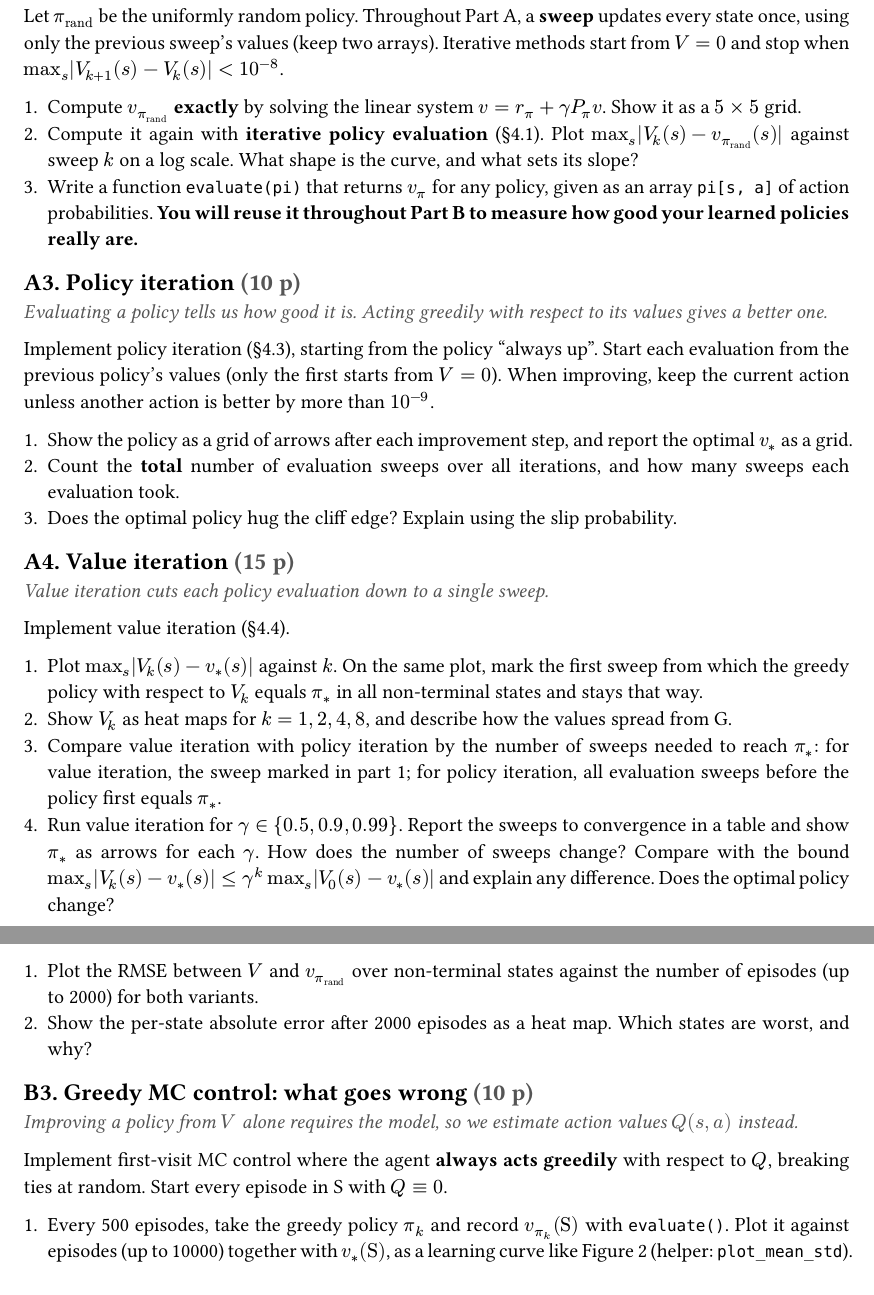
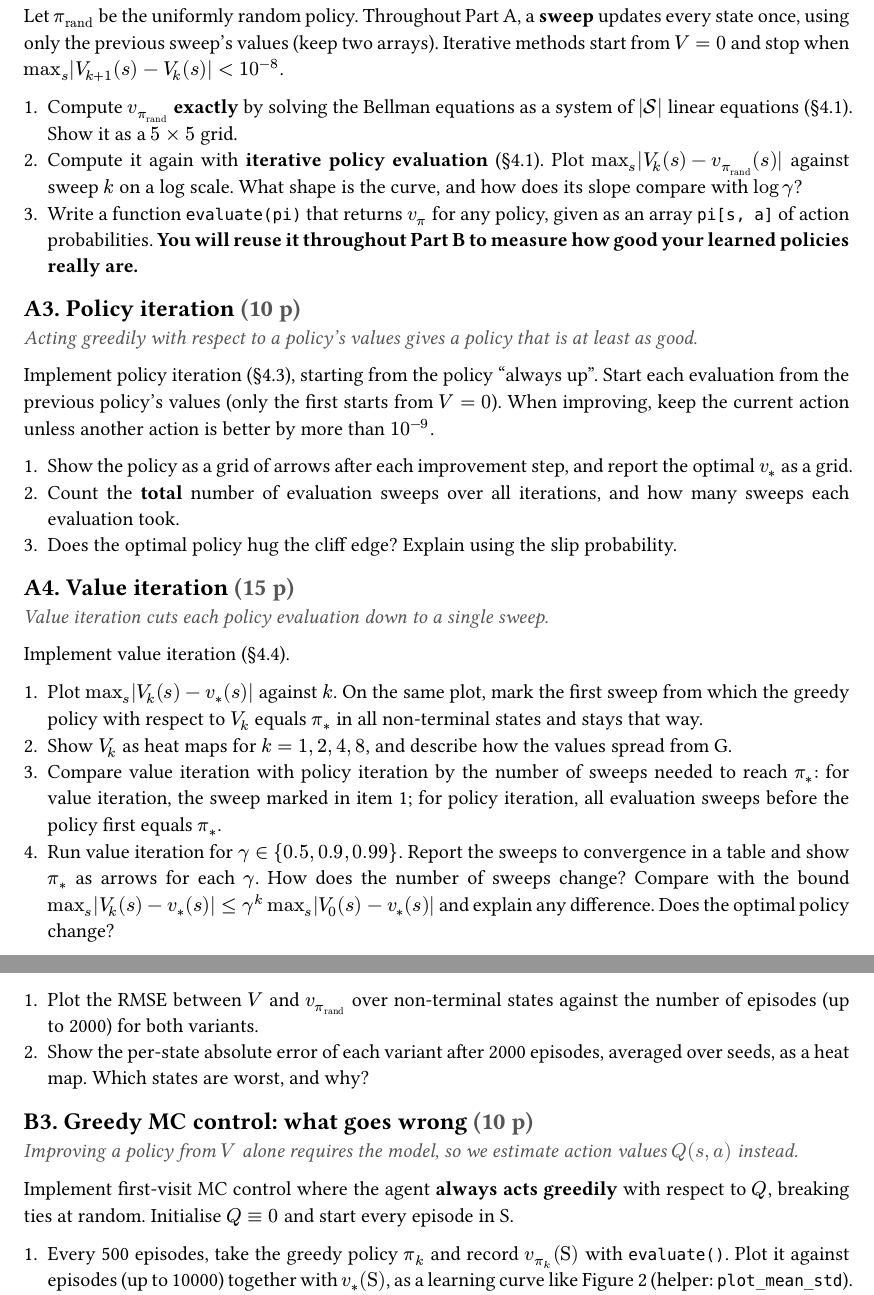
Before and after one commit to taariqnazar/rl-course-projects, a Typst document (project-1/instructions/project-1.typ): two parts of pages 2 and 3 of 4, joined at a grey line, cut so that both start at the same text. The pictures show the PDF file project-1/instructions/project-1.pdf that the author committed with the source.

Commit message:
Project 1: apply final text review
Keep questions within the course content (S&B ch. 1-5, excluding
5.8-5.9): pose the exact solve as the Bellman equations as a linear
system (4.1) and compare the slope with log gamma. Clarify B2-B4
deliverables, the seed-plotting rule, the PI lead-in, OIS/WIS labels,
and fix helper signatures in the helpers README.

Co-Authored-By: Claude Opus 5.5 <noreply@anthropic.com>

```diff
--- a/project-1/instructions/project-1.typ
+++ b/project-1/instructions/project-1.typ
@@ -87,13 +87,13 @@ Check that every row `P[s, a, :]` sums to 1 and, for non-terminal $s$, matches t
 
 Let $pi_"rand"$ be the uniformly random policy. Throughout Part A, a *sweep* updates every state once, using only the previous sweep's values (keep two arrays). Iterative methods start from $V = 0$ and stop when $max_s |V_(k+1)(s) - V_k (s)| < 10^(-8)$.
 
-+ Compute $v_pi_"rand"$ *exactly* by solving the linear system $v = r_pi + gamma P_pi v$. Show it as a $5 times 5$ grid.
-+ Compute it again with *iterative policy evaluation* (§4.1). Plot $max_s |V_k (s) - v_pi_"rand" (s)|$ against sweep $k$ on a log scale. What shape is the curve, and what sets its slope?
++ Compute $v_pi_"rand"$ *exactly* by solving the Bellman equations as a system of $|cal(S)|$ linear equations (§4.1). Show it as a $5 times 5$ grid.
++ Compute it again with *iterative policy evaluation* (§4.1). Plot $max_s |V_k (s) - v_pi_"rand" (s)|$ against sweep $k$ on a log scale. What shape is the curve, and how does its slope compare with $log gamma$?
 + Write a function `evaluate(pi)` that returns $v_pi$ for any policy, given as an array `pi[s, a]` of action probabilities. *You will reuse it throughout Part B to measure how good your learned policies really are.*
 
 == A3. Policy iteration #pts(10)
 
-#lead[Evaluating a policy tells us how good it is. Acting greedily with respect to its values gives a better one.]
+#lead[Acting greedily with respect to a policy's values gives a policy that is at least as good.]
 
 Implement policy iteration (§4.3), starting from the policy "always up". Start each evaluation from the previous policy's values (only the first starts from $V = 0$). When improving, keep the current action unless another action is better by more than $10^(-9)$.
 
@@ -109,7 +109,7 @@ Implement value iteration (§4.4).
 
 + Plot $max_s |V_k (s) - v_* (s)|$ against $k$. On the same plot, mark the first sweep from which the greedy policy with respect to $V_k$ equals $pi_*$ in all non-terminal states and stays that way.
 + Show $V_k$ as heat maps for $k = 1, 2, 4, 8$, and describe how the values spread from G.
-+ Compare value iteration with policy iteration by the number of sweeps needed to reach $pi_*$: for value iteration, the sweep marked in part 1; for policy iteration, all evaluation sweeps before the policy first equals $pi_*$.
++ Compare value iteration with policy iteration by the number of sweeps needed to reach $pi_*$: for value iteration, the sweep marked in item 1; for policy iteration, all evaluation sweeps before the policy first equals $pi_*$.
 + Run value iteration for $gamma in {0.5, 0.9, 0.99}$. Report the sweeps to convergence in a table and show $pi_*$ as arrows for each $gamma$. How does the number of sweeps change? Compare with the bound $max_s |V_k (s) - v_* (s)| <= gamma^k max_s |V_0 (s) - v_* (s)|$ and explain any difference. Does the optimal policy change?
 
 = Part B: Monte Carlo Methods (52 p)
@@ -149,13 +149,13 @@ Consider this episode ($T = 8$):
 Estimate $v_pi_"rand"$ with first-visit and every-visit MC prediction (§5.1), with all episodes starting in S and $V equiv 0$ until a state is first visited.
 
 + Plot the RMSE between $V$ and $v_pi_"rand"$ over non-terminal states against the number of episodes (up to 2000) for both variants.
-+ Show the per-state absolute error after 2000 episodes as a heat map. Which states are worst, and why?
++ Show the per-state absolute error of each variant after 2000 episodes, averaged over seeds, as a heat map. Which states are worst, and why?
 
 == B3. Greedy MC control: what goes wrong #pts(10)
 
 #lead[Improving a policy from $V$ alone requires the model, so we estimate action values $Q(s, a)$ instead.]
 
-Implement first-visit MC control where the agent *always acts greedily* with respect to $Q$, breaking ties at random. Start every episode in S with $Q equiv 0$.
+Implement first-visit MC control where the agent *always acts greedily* with respect to $Q$, breaking ties at random. Initialise $Q equiv 0$ and start every episode in S.
 
 + Every 500 episodes, take the greedy policy $pi_k$ and record $v_(pi_k)("S")$ with `evaluate()`. Plot it against episodes (up to 10000) together with $v_*("S")$, as a learning curve like @fig-example (helper: `plot_mean_std`).
 + After training, show the learned policy as arrows (helper: `plot_policy`) and a heat map of the visit counts $N(s, a)$, summed over actions or shown per action (helper: `plot_values` with `fmt=".0f"`).
```
Also changed, not shown: project-1/helpers/README.md, project-1/instructions/project-1.pdf, project-1/instructions/project-1.typ (10 more changed lines).
